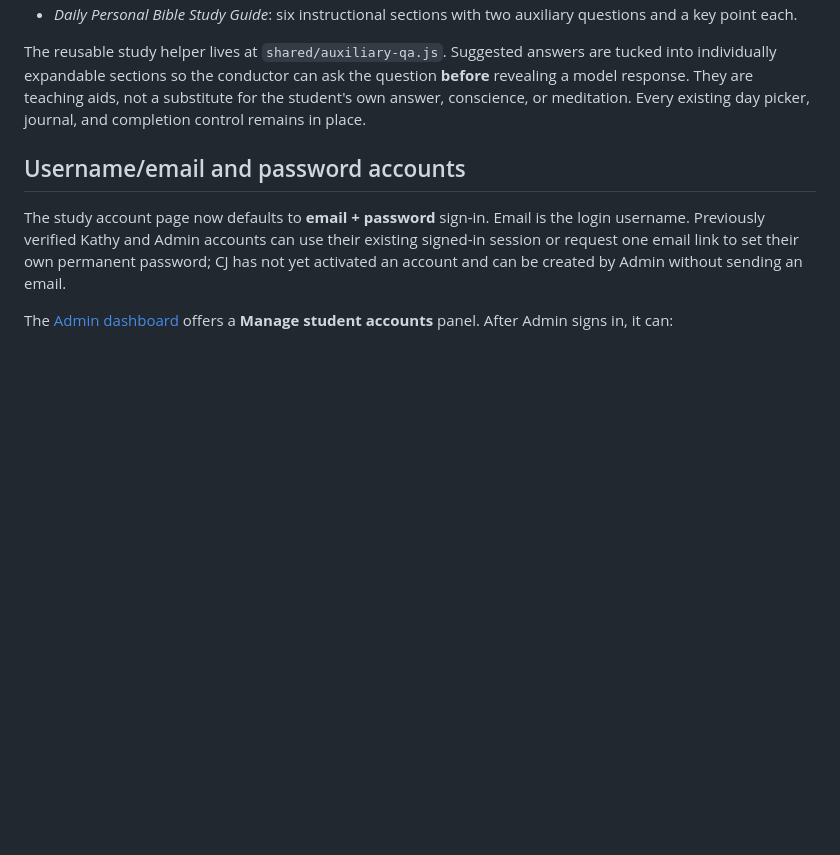
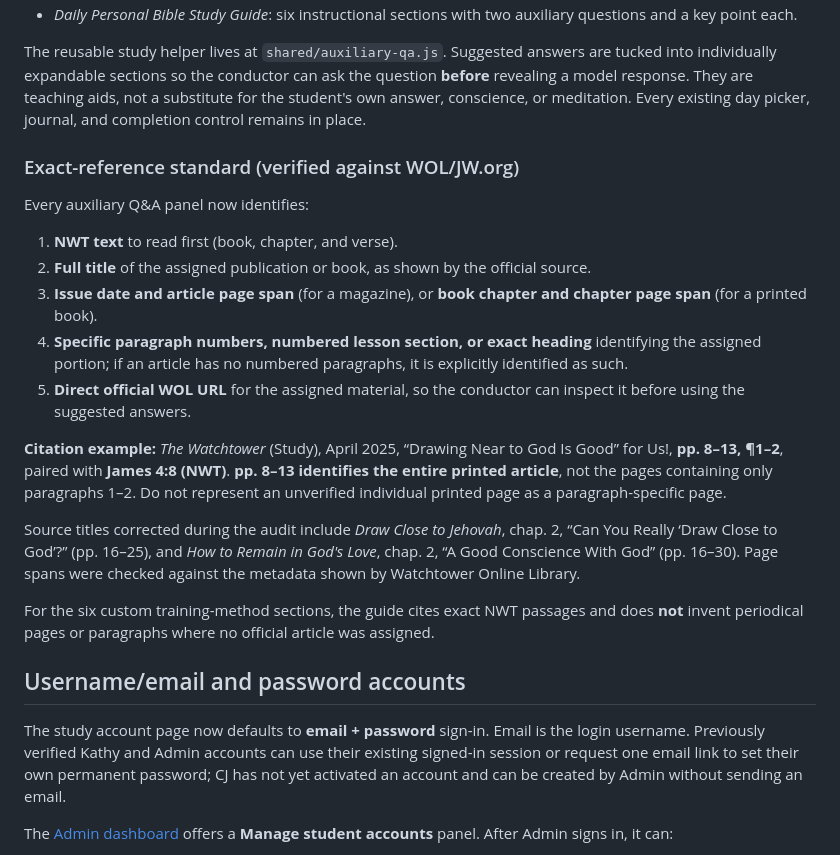
Before and after one commit to ckcgoodnews-oss/Personal-Relationship, a Markdown page: README.md, the part around the change. Drawn GitHub-style; blank space fills up the shorter version.

Commit message:
Record WOL-verified edition page spans, paragraph precision and no-invented-citation policy

```diff
--- a/README.md
+++ b/README.md
@@ -65,6 +65,22 @@ All study resources now have **optional, expandable teaching aids** to help a st
 
 The reusable study helper lives at `shared/auxiliary-qa.js`. Suggested answers are tucked into individually expandable sections so the conductor can ask the question **before** revealing a model response. They are teaching aids, not a substitute for the student's own answer, conscience, or meditation. Every existing day picker, journal, and completion control remains in place.
 
+### Exact-reference standard (verified against WOL/JW.org)
+
+Every auxiliary Q&A panel now identifies:
+
+1. **NWT text** to read first (book, chapter, and verse).
+2. **Full title** of the assigned publication or book, as shown by the official source.
+3. **Issue date and article page span** (for a magazine), or **book chapter and chapter page span** (for a printed book).
+4. **Specific paragraph numbers, numbered lesson section, or exact heading** identifying the assigned portion; if an article has no numbered paragraphs, it is explicitly identified as such.
+5. **Direct official WOL URL** for the assigned material, so the conductor can inspect it before using the suggested answers.
+
+**Citation example:** *The Watchtower* (Study), April 2025, “Drawing Near to God Is Good” for Us!, **pp. 8–13, ¶1–2**, paired with **James 4:8 (NWT)**. **pp. 8–13 identifies the entire printed article**, not the pages containing only paragraphs 1–2. Do not represent an unverified individual printed page as a paragraph-specific page.
+
+Source titles corrected during the audit include *Draw Close to Jehovah*, chap. 2, “Can You Really ‘Draw Close to God’?” (pp. 16–25), and *How to Remain in God's Love*, chap. 2, “A Good Conscience With God” (pp. 16–30). Page spans were checked against the metadata shown by Watchtower Online Library.
+
+For the six custom training-method sections, the guide cites exact NWT passages and does **not** invent periodical pages or paragraphs where no official article was assigned.
+
 ## Username/email and password accounts
 
 The study account page now defaults to **email + password** sign-in. Email is the login username. Previously verified Kathy and Admin accounts can use their existing signed-in session or request one email link to set their own permanent password; CJ has not yet activated an account and can be created by Admin without sending an email.
```
